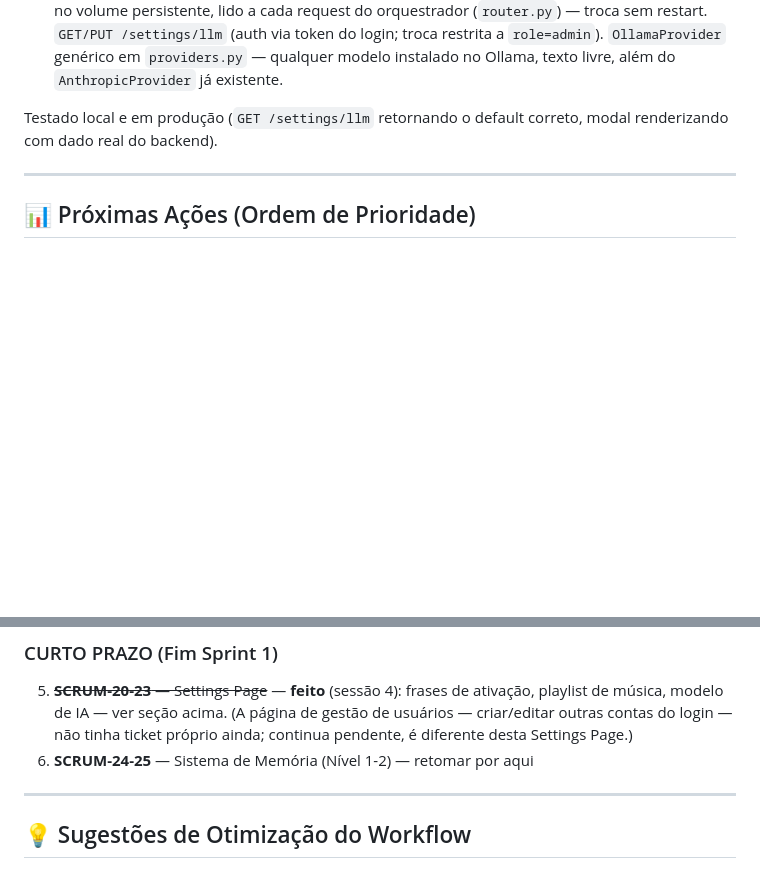
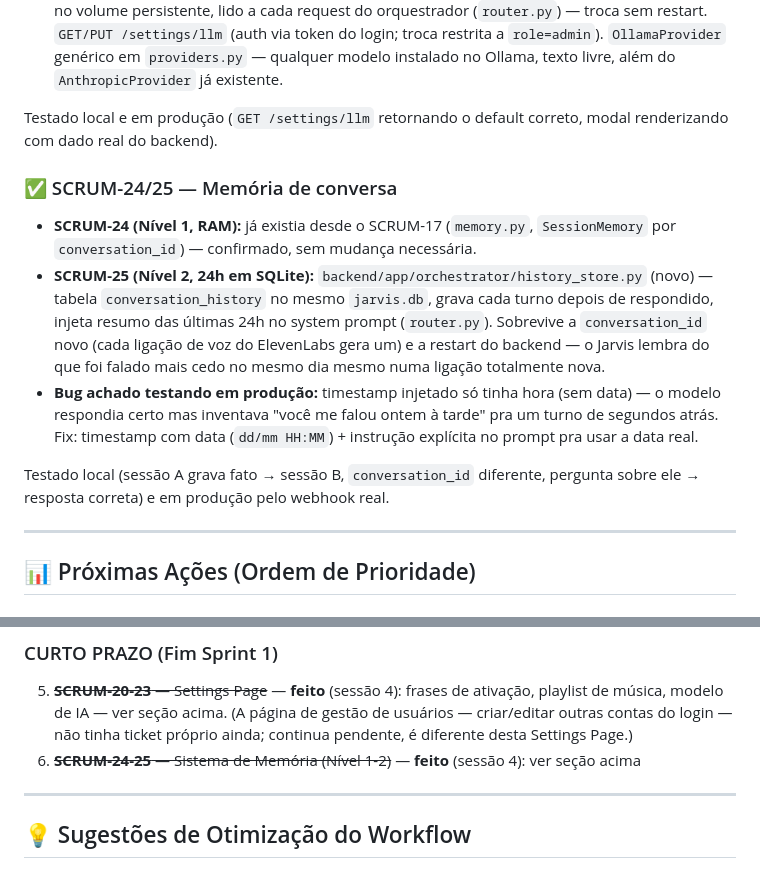
Before and after one commit to andrehaas2005/jarvis, a Markdown page: ROADMAP_SESSION.md, 2 parts joined by grey strips. Drawn GitHub-style; blank space fills up the shorter version.

Commit message:
docs: SCRUM-24/25 concluídos — memória de conversa (24h) em produção
Co-Authored-By: Claude Sonnet 5 <noreply@anthropic.com>

```diff
--- a/ROADMAP_SESSION.md
+++ b/ROADMAP_SESSION.md
@@ -210,6 +210,13 @@ Modal acessível pelo botão ⚙ na topbar ou por voz ("Jarvis, abrir configura
 
 Testado local e em produção (`GET /settings/llm` retornando o default correto, modal renderizando com dado real do backend).
 
+### ✅ SCRUM-24/25 — Memória de conversa
+- **SCRUM-24 (Nível 1, RAM):** já existia desde o SCRUM-17 (`memory.py`, `SessionMemory` por `conversation_id`) — confirmado, sem mudança necessária.
+- **SCRUM-25 (Nível 2, 24h em SQLite):** `backend/app/orchestrator/history_store.py` (novo) — tabela `conversation_history` no mesmo `jarvis.db`, grava cada turno depois de respondido, injeta resumo das últimas 24h no system prompt (`router.py`). Sobrevive a `conversation_id` novo (cada ligação de voz do ElevenLabs gera um) e a restart do backend — o Jarvis lembra do que foi falado mais cedo no mesmo dia mesmo numa ligação totalmente nova.
+- **Bug achado testando em produção:** timestamp injetado só tinha hora (sem data) — o modelo respondia certo mas inventava "você me falou ontem à tarde" pra um turno de segundos atrás. Fix: timestamp com data (`dd/mm HH:MM`) + instrução explícita no prompt pra usar a data real.
+
+Testado local (sessão A grava fato → sessão B, `conversation_id` diferente, pergunta sobre ele → resposta correta) e em produção pelo webhook real.
+
 ---
 
 ## 📊 Próximas Ações (Ordem de Prioridade)
@@ -220,7 +227,7 @@ Testado local e em produção (`GET /settings/llm` retornando o default correto,
 
 ### CURTO PRAZO (Fim Sprint 1)
 5. ~~**SCRUM-20-23** — Settings Page~~ — **feito** (sessão 4): frases de ativação, playlist de música, modelo de IA — ver seção acima. (A página de gestão de usuários — criar/editar outras contas do login — não tinha ticket próprio ainda; continua pendente, é diferente desta Settings Page.)
-6. **SCRUM-24-25** — Sistema de Memória (Nível 1-2) — retomar por aqui
+6. ~~**SCRUM-24-25** — Sistema de Memória (Nível 1-2)~~ — **feito** (sessão 4): ver seção acima
 
 ---
 
```
